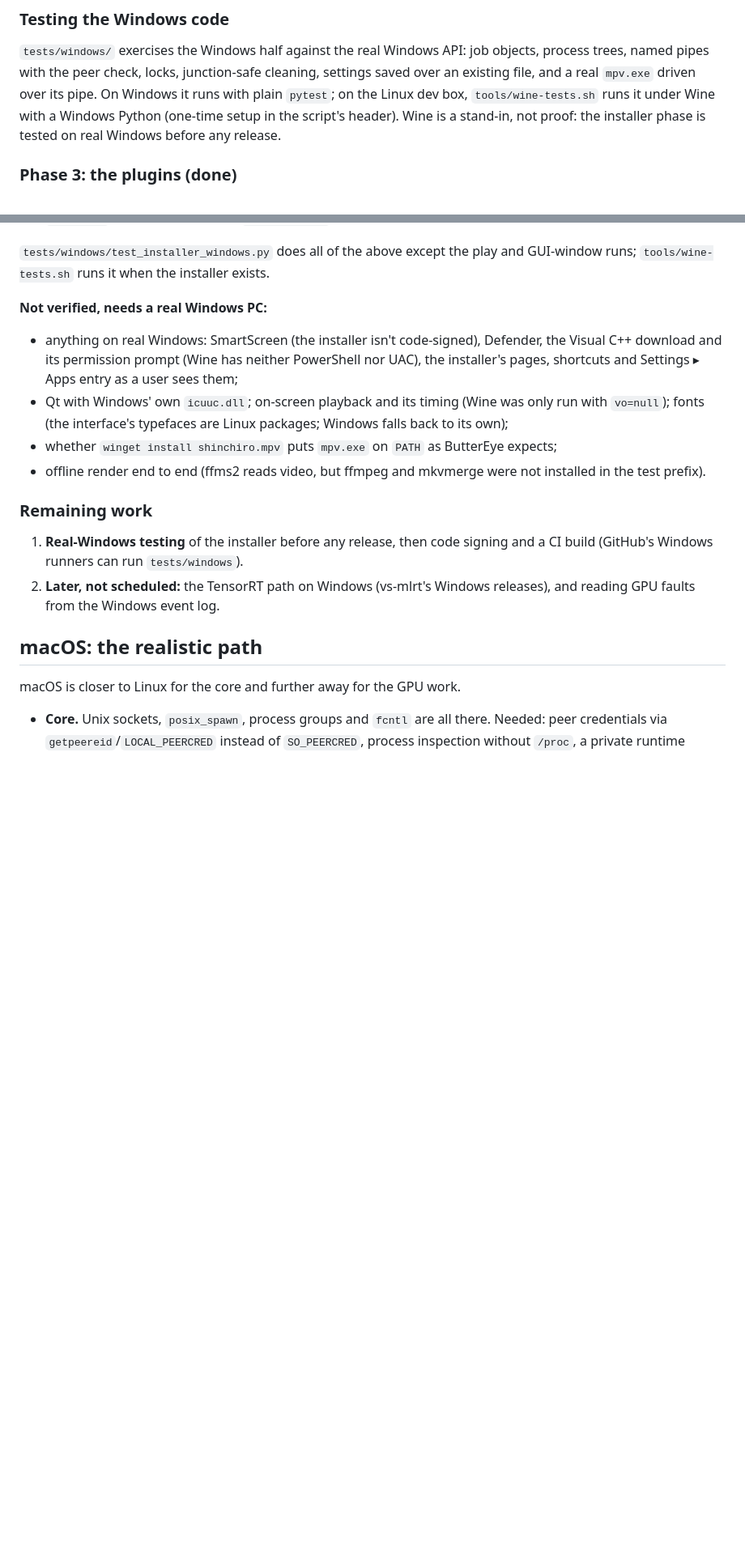
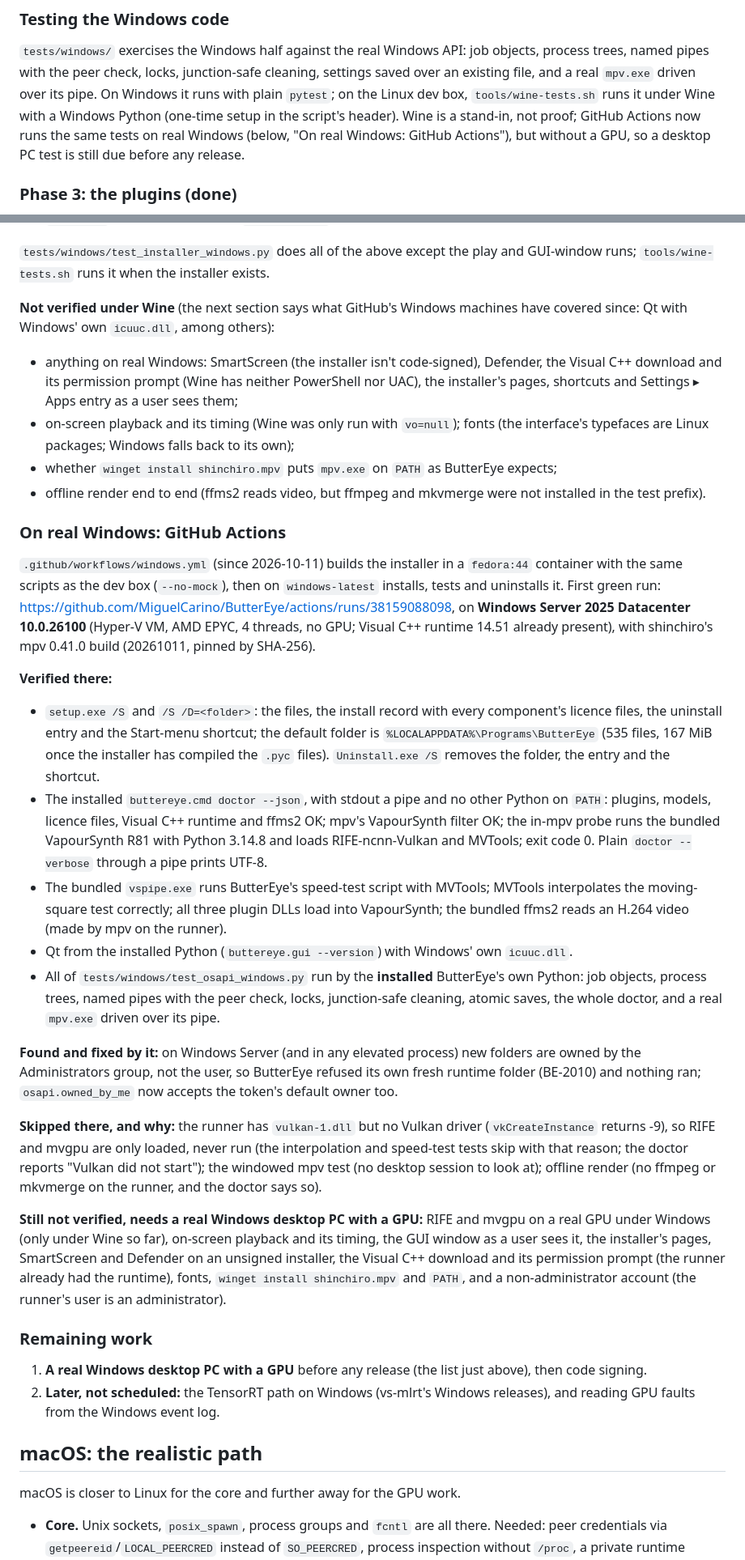
Before and after one commit to MiguelCarino/ButterEye, a Markdown page: docs/PLATFORMS.md, 2 parts joined by grey strips. Shown at 81% size. Rendered like a GitHub page; blank space fills up the shorter version.

Commit message:
Platforms: what GitHub's Windows machines have verified
The installer now installs, runs and uninstalls on Windows Server 2025 in CI: the doctor, the bundled VapourSynth with MVTools, ffms2, Qt and the whole platform layer with a real mpv. Still open: RIFE and mvgpu on a real GPU, playback on screen, the installer as a user sees it, SmartScreen, and a non-administrator account.

```diff
--- a/docs/PLATFORMS.md
+++ b/docs/PLATFORMS.md
@@ -151,8 +152,9 @@ objects, process trees, named pipes with the peer check, locks, junction-safe
 cleaning, settings saved over an existing file, and a real `mpv.exe` driven
 over its pipe. On Windows it runs with plain `pytest`; on the Linux dev box,
 `tools/wine-tests.sh` runs it under Wine with a Windows Python (one-time setup
-in the script's header). Wine is a stand-in, not proof: the installer phase is
-tested on real Windows before any release.
+in the script's header). Wine is a stand-in, not proof; GitHub Actions now runs
+the same tests on real Windows (below, "On real Windows: GitHub Actions"), but
+without a GPU, so a desktop PC test is still due before any release.
 
 ### Phase 3: the plugins (done)
 
@@ -288,22 +290,73 @@ that ships with Windows from 1903); the installer refuses older versions.
 `tests/windows/test_installer_windows.py` does all of the above except the play and
 GUI-window runs; `tools/wine-tests.sh` runs it when the installer exists.
 
-**Not verified, needs a real Windows PC:**
+**Not verified under Wine** (the next section says what GitHub's Windows machines
+have covered since: Qt with Windows' own `icuuc.dll`, among others):
 
 - anything on real Windows: SmartScreen (the installer isn't code-signed), Defender,
   the Visual C++ download and its permission prompt (Wine has neither PowerShell nor
   UAC), the installer's pages, shortcuts and Settings ▸ Apps entry as a user sees them;
-- Qt with Windows' own `icuuc.dll`; on-screen playback and its timing (Wine was only
+- on-screen playback and its timing (Wine was only
   run with `vo=null`); fonts (the interface's typefaces are Linux packages; Windows
   falls back to its own);
 - whether `winget install shinchiro.mpv` puts `mpv.exe` on `PATH` as ButterEye expects;
 - offline render end to end (ffms2 reads video, but ffmpeg and mkvmerge were not
   installed in the test prefix).
 
+### On real Windows: GitHub Actions
+
+`.github/workflows/windows.yml` (since 2026-10-11) builds the installer in a
+`fedora:44` container with the same scripts as the dev box (`--no-mock`), then on
+`windows-latest` installs, tests and uninstalls it. First green run:
+<https://github.com/MiguelCarino/ButterEye/actions/runs/38159088098>, on
+**Windows Server 2025 Datacenter 10.0.26100** (Hyper-V VM, AMD EPYC, 4 threads, no
+GPU; Visual C++ runtime 14.51 already present), with shinchiro's mpv 0.41.0 build
+(20261011, pinned by SHA-256).
+
+**Verified there:**
+
+- `setup.exe /S` and `/S /D=<folder>`: the files, the install record with every
+  component's licence files, the uninstall entry and the Start-menu shortcut;
+  the default folder is `%LOCALAPPDATA%\Programs\ButterEye` (535 files, 167 MiB once
+  the installer has compiled the `.pyc` files). `Uninstall.exe /S` removes the
+  folder, the entry and the shortcut.
+- The installed `buttereye.cmd doctor --json`, with stdout a pipe and no other
+  Python on `PATH`: plugins, models, licence files, Visual C++ runtime and ffms2
+  OK; mpv's VapourSynth filter OK; the in-mpv probe runs the bundled VapourSynth
+  R81 with Python 3.14.8 and loads RIFE-ncnn-Vulkan and MVTools; exit code 0.
+  Plain `doctor --verbose` through a pipe prints UTF-8.
+- The bundled `vspipe.exe` runs ButterEye's speed-test script with MVTools; MVTools
+  interpolates the moving-square test correctly; all three plugin DLLs load into
+  VapourSynth; the bundled ffms2 reads an H.264 video (made by mpv on the runner).
+- Qt from the installed Python (`buttereye.gui --version`) with Windows' own
+  `icuuc.dll`.
+- All of `tests/windows/test_osapi_windows.py` run by the **installed** ButterEye's
+  own Python: job objects, process trees, named pipes with the peer check, locks,
+  junction-safe cleaning, atomic saves, the whole doctor, and a real `mpv.exe`
+  driven over its pipe.
+
+**Found and fixed by it:** on Windows Server (and in any elevated process) new
+folders are owned by the Administrators group, not the user, so ButterEye refused
+its own fresh runtime folder (BE-2010) and nothing ran; `osapi.owned_by_me` now
+accepts the token's default owner too.
+
+**Skipped there, and why:** the runner has `vulkan-1.dll` but no Vulkan driver
+(`vkCreateInstance` returns -9), so RIFE and mvgpu are only loaded, never run (the
+interpolation and speed-test tests skip with that reason; the doctor reports
+"Vulkan did not start"); the windowed mpv test (no desktop session to look at);
+offline render (no ffmpeg or mkvmerge on the runner, and the doctor says so).
+
+**Still not verified, needs a real Windows desktop PC with a GPU:** RIFE and mvgpu on
+a real GPU under Windows (only under Wine so far), on-screen playback and its timing,
+the GUI window as a user sees it, the installer's pages, SmartScreen and Defender on an
+unsigned installer, the Visual C++ download and its permission prompt (the runner
+already had the runtime), fonts, `winget install shinchiro.mpv` and `PATH`, and a
+non-administrator account (the runner's user is an administrator).
+
 ### Remaining work
 
-1. **Real-Windows testing** of the installer before any release, then code signing
-   and a CI build (GitHub's Windows runners can run `tests/windows`).
+1. **A real Windows desktop PC with a GPU** before any release (the list just
+   above), then code signing.
 2. **Later, not scheduled:** the TensorRT path on Windows (vs-mlrt's Windows
    releases), and reading GPU faults from the Windows event log.
 
```
Also changed, not shown: other parts of docs/PLATFORMS.md (+5 -4 lines).
